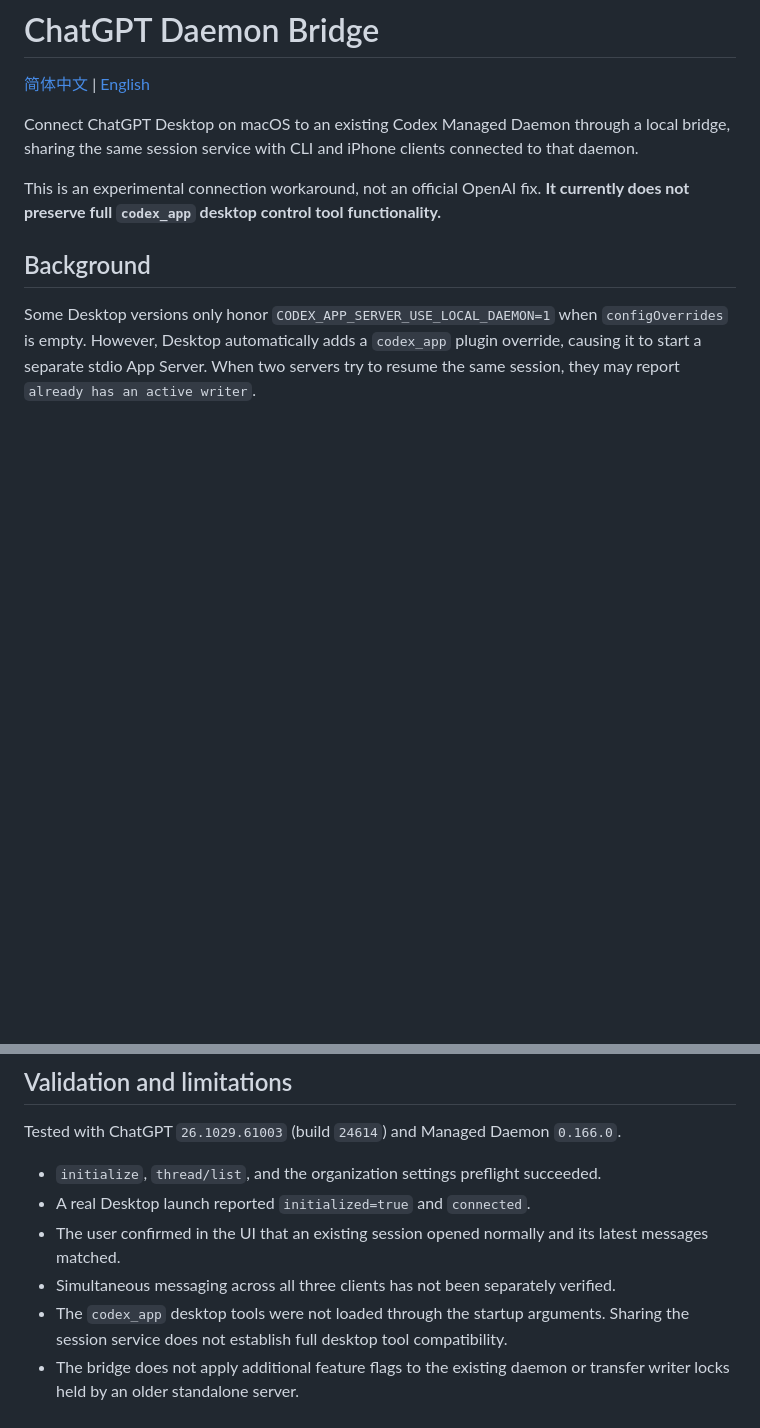
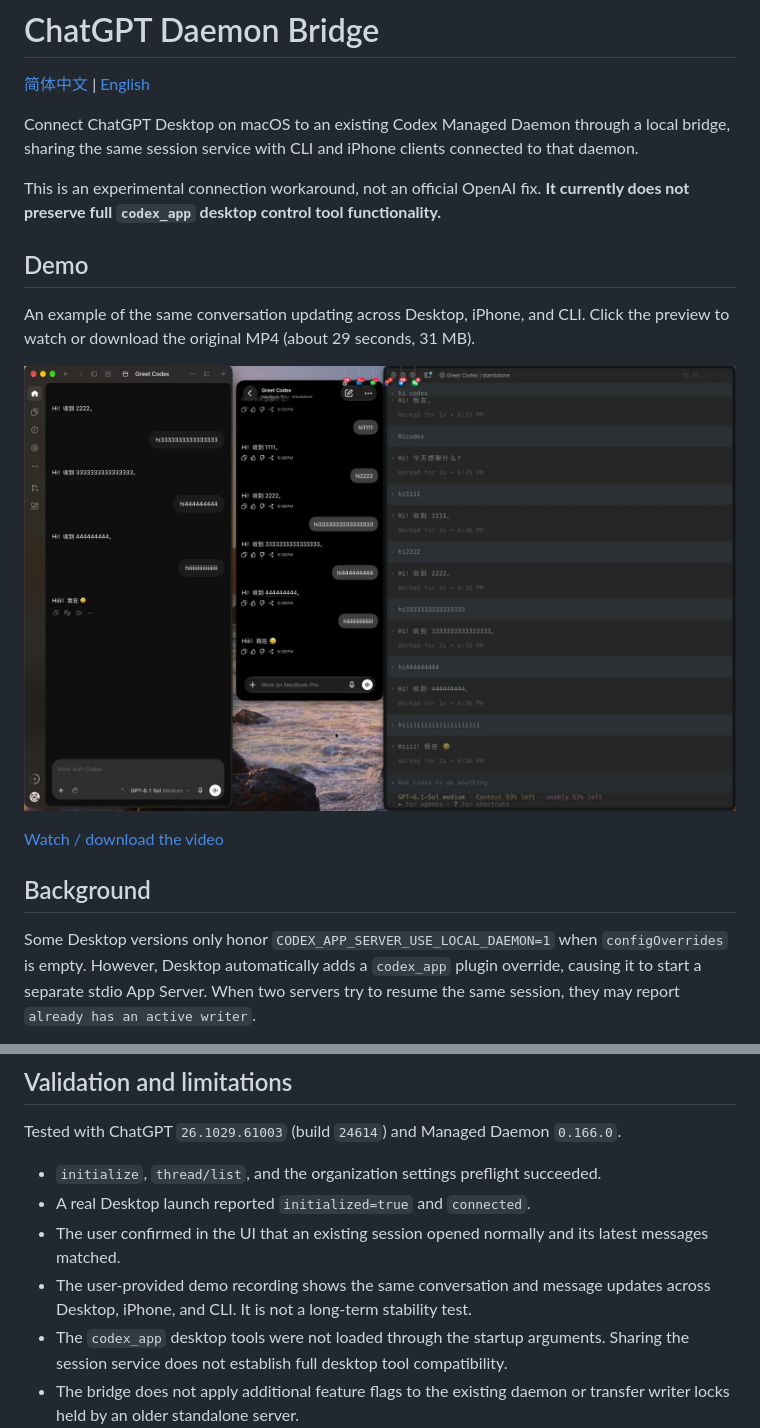
Before and after one commit to jizhi0v0/chatgpt-daemon-bridge, a Markdown page: README.en.md, 2 parts joined by grey strips. GitHub-like rendering; pictures changed too: assets/demo-preview.jpg (added); blank space fills up the shorter version.

```diff
--- a/README.en.md
+++ b/README.en.md
@@ -5,6 +5,14 @@
 Connect ChatGPT Desktop on macOS to an existing Codex Managed Daemon through a local bridge, sharing the same session service with CLI and iPhone clients connected to that daemon.
 
 This is an experimental connection workaround, not an official OpenAI fix. **It currently does not preserve full `codex_app` desktop control tool functionality.**
+
+## Demo
+
+An example of the same conversation updating across Desktop, iPhone, and CLI. Click the preview to watch or download the original MP4 (about 29 seconds, 31 MB).
+
+[![Shared conversation across Desktop, iPhone, and CLI](assets/demo-preview.jpg)](assets/demo.mp4)
+
+[Watch / download the video](assets/demo.mp4)
 
 ## Background
 
@@ -77,7 +85,7 @@ Tested with ChatGPT `26.1029.61003` (build `24614`) and Managed Daemon `0.166.0`
 - `initialize`, `thread/list`, and the organization settings preflight succeeded.
 - A real Desktop launch reported `initialized=true` and `connected`.
 - The user confirmed in the UI that an existing session opened normally and its latest messages matched.
-- Simultaneous messaging across all three clients has not been separately verified.
+- The user-provided demo recording shows the same conversation and message updates across Desktop, iPhone, and CLI. It is not a long-term stability test.
 - The `codex_app` desktop tools were not loaded through the startup arguments. Sharing the session service does not establish full desktop tool compatibility.
 - The bridge does not apply additional feature flags to the existing daemon or transfer writer locks held by an older standalone server.
 - The bridge does not reconnect on its own. Disconnection behavior depends on Desktop's connection lifecycle.
```
Also changed, not shown: README.md (+9 -1 lines), 1 other file.
